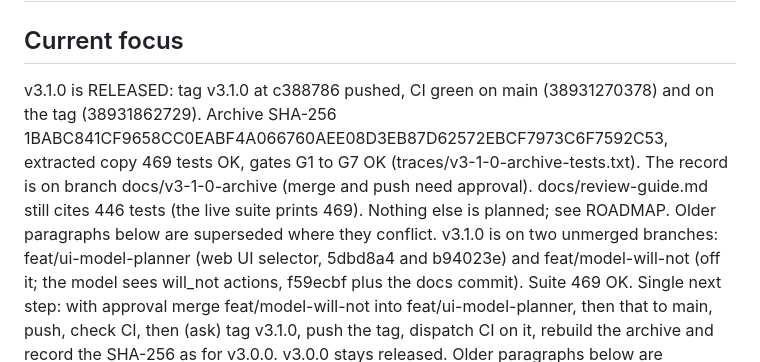
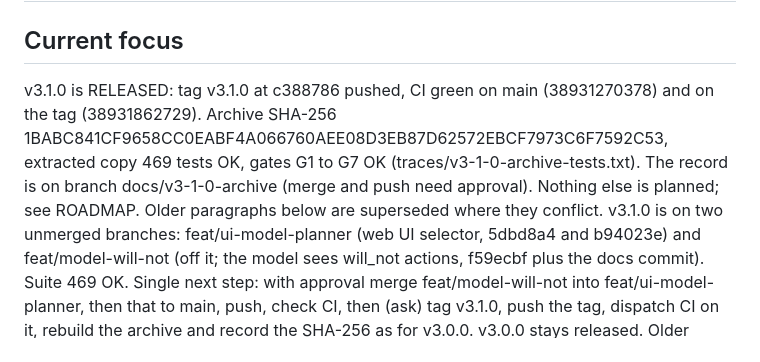
Before and after one commit to sohanroy676/onboarding-coordinator, a Markdown page: memory-bank/activeContext.md, the part around the change. GitHub-like rendering.

Commit message:
docs(memory): review guide count fixed
Co-Authored-By: Claude Sonnet 5.5 <noreply@anthropic.com>

```diff
--- a/memory-bank/activeContext.md
+++ b/memory-bank/activeContext.md
@@ -1,7 +1,7 @@
 # Active Context
 
 ## Current focus
-v3.1.0 is RELEASED: tag v3.1.0 at c388786 pushed, CI green on main (38931270378) and on the tag (38931862729). Archive SHA-256 1BABC841CF9658CC0EABF4A066760AEE08D3EB87D62572EBCF7973C6F7592C53, extracted copy 469 tests OK, gates G1 to G7 OK (traces/v3-1-0-archive-tests.txt). The record is on branch docs/v3-1-0-archive (merge and push need approval). docs/review-guide.md still cites 446 tests (the live suite prints 469). Nothing else is planned; see ROADMAP. Older paragraphs below are superseded where they conflict.
+v3.1.0 is RELEASED: tag v3.1.0 at c388786 pushed, CI green on main (38931270378) and on the tag (38931862729). Archive SHA-256 1BABC841CF9658CC0EABF4A066760AEE08D3EB87D62572EBCF7973C6F7592C53, extracted copy 469 tests OK, gates G1 to G7 OK (traces/v3-1-0-archive-tests.txt). The record is on branch docs/v3-1-0-archive (merge and push need approval). Nothing else is planned; see ROADMAP. Older paragraphs below are superseded where they conflict.
 v3.1.0 is on two unmerged branches: feat/ui-model-planner (web UI selector, 5dbd8a4 and b94023e) and feat/model-will-not (off it; the model sees will_not actions, f59ecbf plus the docs commit). Suite 469 OK. Single next step: with approval merge feat/model-will-not into feat/ui-model-planner, then that to main, push, check CI, then (ask) tag v3.1.0, push the tag, dispatch CI on it, rebuild the archive and record the SHA-256 as for v3.0.0. v3.0.0 stays released. Older paragraphs below are superseded where they conflict.
 v3.1.0 (web UI planner selector) is implemented on feat/ui-model-planner (code and tests committed at 5dbd8a4, docs and the real UI transcript committed after it; suite 463 OK; not merged, not pushed, not tagged). Single next step: with approval merge to main and push, check CI, then (ask) tag v3.1.0 on the merge commit, push the tag, dispatch CI on it, rebuild dist/onboarding_coordinator.zip from the tag, check an extracted copy and record the SHA-256 as for v3.0.0. v3.0.0 stays released (tag de74c5c). Older paragraphs below are superseded where they conflict.
 v3.0.0 is RELEASED: tag v3.0.0 at de74c5c pushed, CI green on main (38921106281) and on the tag (38921643580). Archive SHA-256 7837A62562FDC7DFE5A8567DFF5D3B0D41B26F6BF0D28A74C3FA2849E6A295DD, extracted copy 446 tests OK, gates G1 to G7 OK (traces/v3-0-0-archive-tests.txt). The record is on branch docs/v3-0-0-archive (merge and push need approval). The faculty-review version is v3.0.0 (docs/review-guide.md cites 446). Single next step: rehearse the review guide, then v3.1.0 (web UI planner selector) on feat/ui-model-planner. Paragraphs below are older and superseded where they conflict.
```
